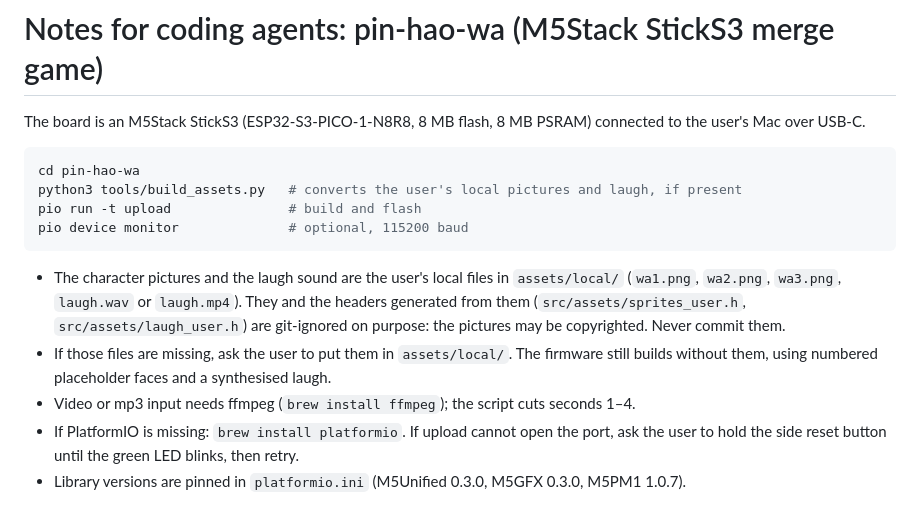
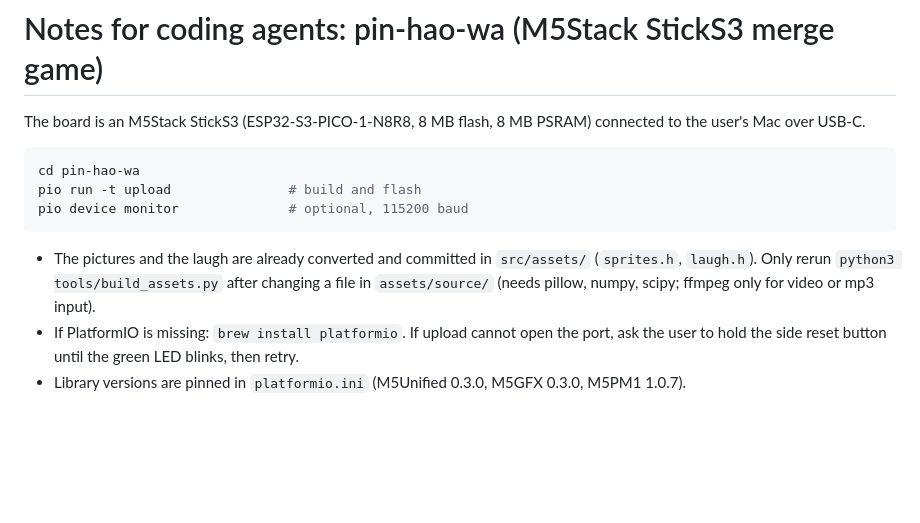
Before and after one commit to Flyme886/esp32, a Markdown page: pin-hao-wa/AGENTS.md, the part around the change. Rendered like a GitHub page; blank space fills up the shorter version.

````diff
--- a/pin-hao-wa/AGENTS.md
+++ b/pin-hao-wa/AGENTS.md
@@ -4,13 +4,10 @@ The board is an M5Stack StickS3 (ESP32-S3-PICO-1-N8R8, 8 MB flash, 8 MB PSRAM) c
 
 ```bash
 cd pin-hao-wa
-python3 tools/build_assets.py   # converts the user's local pictures and laugh, if present
 pio run -t upload               # build and flash
 pio device monitor              # optional, 115200 baud
 ```
 
-- The character pictures and the laugh sound are the user's local files in `assets/local/` (`wa1.png`, `wa2.png`, `wa3.png`, `laugh.wav` or `laugh.mp4`). They and the headers generated from them (`src/assets/sprites_user.h`, `src/assets/laugh_user.h`) are git-ignored on purpose: the pictures may be copyrighted. Never commit them.
-- If those files are missing, ask the user to put them in `assets/local/`. The firmware still builds without them, using numbered placeholder faces and a synthesised laugh.
-- Video or mp3 input needs ffmpeg (`brew install ffmpeg`); the script cuts seconds 1–4.
+- The pictures and the laugh are already converted and committed in `src/assets/` (`sprites.h`, `laugh.h`). Only rerun `python3 tools/build_assets.py` after changing a file in `assets/source/` (needs pillow, numpy, scipy; ffmpeg only for video or mp3 input).
 - If PlatformIO is missing: `brew install platformio`. If upload cannot open the port, ask the user to hold the side reset button until the green LED blinks, then retry.
 - Library versions are pinned in `platformio.ini` (M5Unified 0.3.0, M5GFX 0.3.0, M5PM1 1.0.7).
````
Also changed, not shown: pin-hao-wa/README.md (+28 -23 lines), pin-hao-wa/assets/source/oops.png (added), pin-hao-wa/assets/source/wa1.png (added), pin-hao-wa/assets/source/wa2.png (added), pin-hao-wa/assets/source/wa3.png (added), pin-hao-wa/docs/screens-placeholder.png (deleted), pin-hao-wa/docs/screens.png (added), 9 other files.
